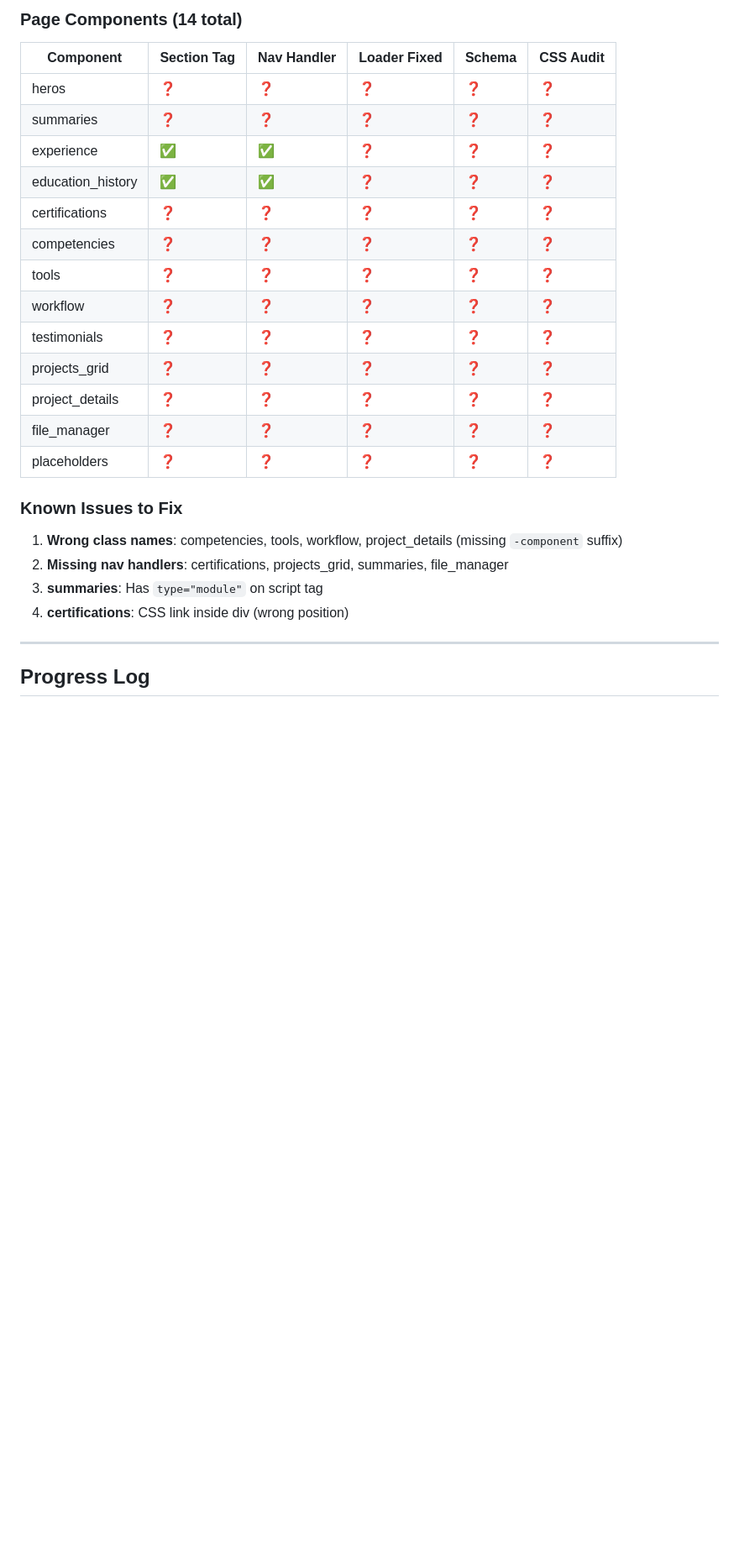
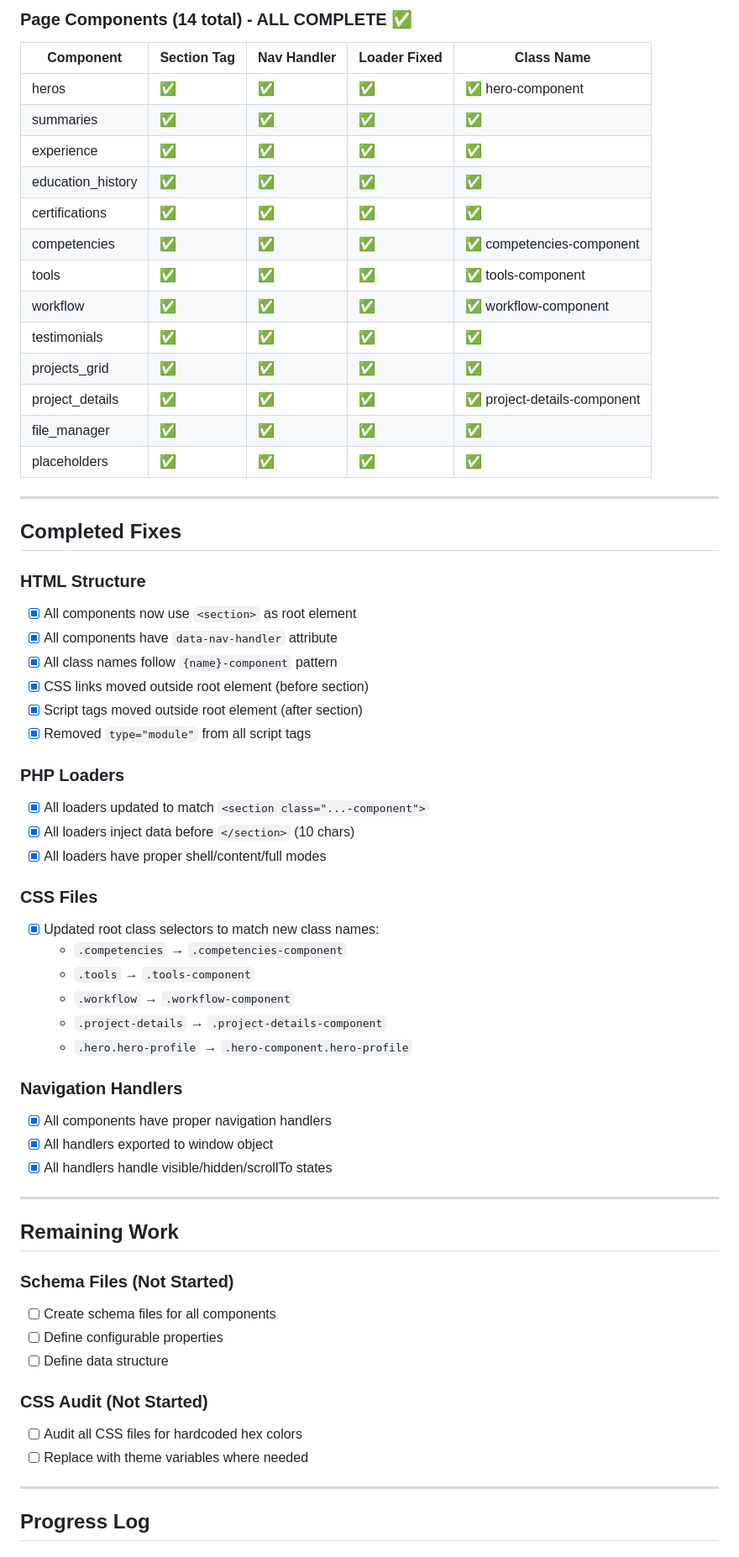
Before and after one commit to benbel376/portfolio-website, a Markdown page: docs/COMPONENT_AUDIT_CHECKLIST.md, the part around the change printed below. Shown: that part at 84% size. Drawn GitHub-style; blank space fills up the shorter version.

```diff
--- a/docs/COMPONENT_AUDIT_CHECKLIST.md
+++ b/docs/COMPONENT_AUDIT_CHECKLIST.md
@@ -65,26 +65,63 @@ Every component MUST pass ALL of the following checks:
 
-### Page Components (14 total)
-| Component | Section Tag | Nav Handler | Loader Fixed | Schema | CSS Audit |
-|-----------|-------------|-------------|--------------|--------|-----------|
-| heros | ❓ | ❓ | ❓ | ❓ | ❓ |
-| summaries | ❓ | ❓ | ❓ | ❓ | ❓ |
-| experience | ✅ | ✅ | ❓ | ❓ | ❓ |
-| education_history | ✅ | ✅ | ❓ | ❓ | ❓ |
-| certifications | ❓ | ❓ | ❓ | ❓ | ❓ |
-| competencies | ❓ | ❓ | ❓ | ❓ | ❓ |
-| tools | ❓ | ❓ | ❓ | ❓ | ❓ |
-| workflow | ❓ | ❓ | ❓ | ❓ | ❓ |
-| testimonials | ❓ | ❓ | ❓ | ❓ | ❓ |
-| projects_grid | ❓ | ❓ | ❓ | ❓ | ❓ |
-| project_details | ❓ | ❓ | ❓ | ❓ | ❓ |
-| file_manager | ❓ | ❓ | ❓ | ❓ | ❓ |
-| placeholders | ❓ | ❓ | ❓ | ❓ | ❓ |
+### Page Components (14 total) - ALL COMPLETE ✅
+| Component | Section Tag | Nav Handler | Loader Fixed | Class Name |
+|-----------|-------------|-------------|--------------|------------|
+| heros | ✅ | ✅ | ✅ | ✅ hero-component |
+| summaries | ✅ | ✅ | ✅ | ✅ |
+| experience | ✅ | ✅ | ✅ | ✅ |
+| education_history | ✅ | ✅ | ✅ | ✅ |
+| certifications | ✅ | ✅ | ✅ | ✅ |
+| competencies | ✅ | ✅ | ✅ | ✅ competencies-component |
+| tools | ✅ | ✅ | ✅ | ✅ tools-component |
+| workflow | ✅ | ✅ | ✅ | ✅ workflow-component |
+| testimonials | ✅ | ✅ | ✅ | ✅ |
+| projects_grid | ✅ | ✅ | ✅ | ✅ |
+| project_details | ✅ | ✅ | ✅ | ✅ project-details-component |
+| file_manager | ✅ | ✅ | ✅ | ✅ |
+| placeholders | ✅ | ✅ | ✅ | ✅ |
 
-### Known Issues to Fix
-1. **Wrong class names**: competencies, tools, workflow, project_details (missing `-component` suffix)
-2. **Missing nav handlers**: certifications, projects_grid, summaries, file_manager
-3. **summaries**: Has `type="module"` on script tag
-4. **certifications**: CSS link inside div (wrong position)
+---
+
+## Completed Fixes
+
+### HTML Structure
+- [x] All components now use `<section>` as root element
+- [x] All components have `data-nav-handler` attribute
+- [x] All class names follow `{name}-component` pattern
+- [x] CSS links moved outside root element (before section)
+- [x] Script tags moved outside root element (after section)
+- [x] Removed `type="module"` from all script tags
+
+### PHP Loaders
+- [x] All loaders updated to match `<section class="...-component">`
+- [x] All loaders inject data before `</section>` (10 chars)
+- [x] All loaders have proper shell/content/full modes
+
+### CSS Files
+- [x] Updated root class selectors to match new class names:
+  - `.competencies` → `.competencies-component`
+  - `.tools` → `.tools-component`
+  - `.workflow` → `.workflow-component`
+  - `.project-details` → `.project-details-component`
+  - `.hero.hero-profile` → `.hero-component.hero-profile`
+
+### Navigation Handlers
+- [x] All components have proper navigation handlers
+- [x] All handlers exported to window object
+- [x] All handlers handle visible/hidden/scrollTo states
+
+---
+
+## Remaining Work
+
+### Schema Files (Not Started)
+- [ ] Create schema files for all components
+- [ ] Define configurable properties
+- [ ] Define data structure
+
+### CSS Audit (Not Started)
+- [ ] Audit all CSS files for hardcoded hex colors
+- [ ] Replace with theme variables where needed
 
 ---
 
```
Also changed, not shown: other parts of docs/COMPONENT_AUDIT_CHECKLIST.md (+45 -39 lines).
